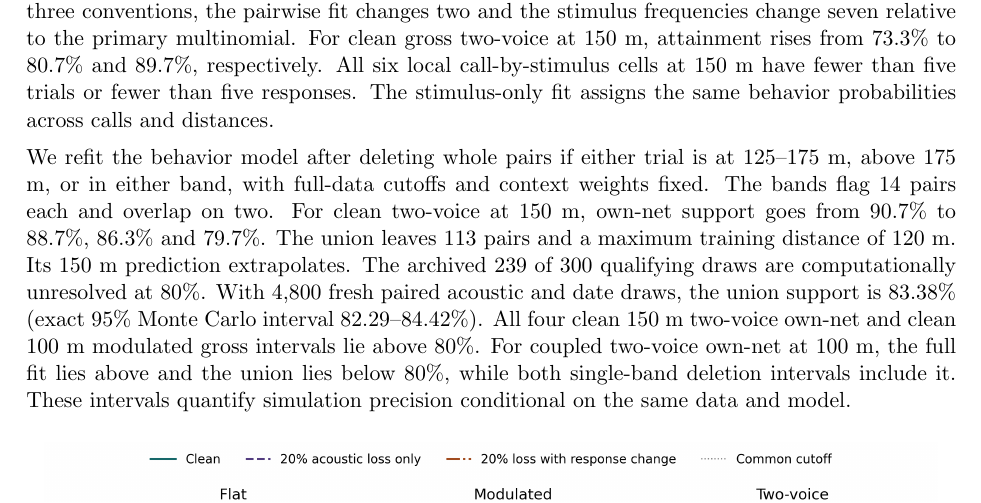
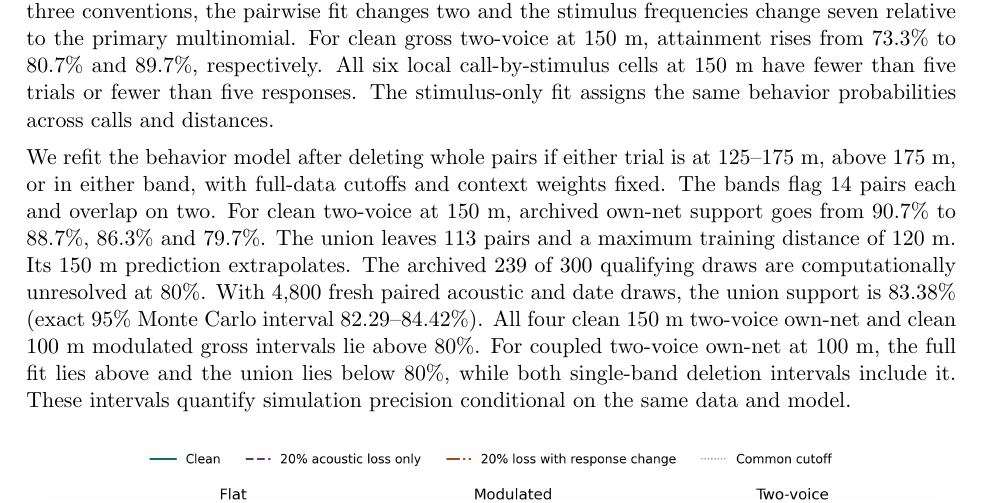
Before and after one commit to feiniao87968492-stack/apmcm-2026-problem-c, a LaTeX document (paper/main.tex, which reads paper/results.tex): part of page 13 of 102 before the commit and part of page 13 of 101 after it, cut so that both start at the same text. The pictures show the PDF file paper/main.pdf that the author committed with the source.

Commit message:
Clarify archived support and consolidate the final body page

```diff
--- a/paper/results.tex
+++ b/paper/results.tex
@@ -157,7 +157,7 @@ We also subtract the fixed control probability before multiplying by attenuated
 
 The strict holdout motivates a Q4 comparison with the pairwise mask model and the smoothed stimulus frequencies. All three models preserve the gross and net area point order under both losses. We apply the primary multinomial's gross cutoff to the gross and shared-reference net scores, and recompute the own net cutoff within each model. Across the 54 decisions under these three conventions, the pairwise fit changes two and the stimulus frequencies change seven relative to the primary multinomial. For clean gross two-voice at 150 m, attainment rises from 73.3\% to 80.7\% and 89.7\%, respectively. All six local call-by-stimulus cells at 150 m have fewer than five trials or fewer than five responses. The stimulus-only fit assigns the same behavior probabilities across calls and distances.
 
-We refit the behavior model after deleting whole pairs if either trial is at 125--175 m, above 175 m, or in either band, with full-data cutoffs and context weights fixed. The bands flag 14 pairs each and overlap on two. For clean two-voice at 150 m, own-net support goes from 90.7\% to 88.7\%, 86.3\% and 79.7\%. The union leaves 113 pairs and a maximum training distance of 120 m. Its 150 m prediction extrapolates. The archived 239 of 300 qualifying draws are computationally unresolved at 80\%. With 4,800 fresh paired acoustic and date draws, the union support is 83.38\% (exact 95\% Monte Carlo interval 82.29--84.42\%). All four clean 150 m two-voice own-net and clean 100 m modulated gross intervals lie above 80\%. For coupled two-voice own-net at 100 m, the full fit lies above and the union lies below 80\%, while both single-band deletion intervals include it. These intervals quantify simulation precision conditional on the same data and model.
+We refit the behavior model after deleting whole pairs if either trial is at 125--175 m, above 175 m, or in either band, with full-data cutoffs and context weights fixed. The bands flag 14 pairs each and overlap on two. For clean two-voice at 150 m, archived own-net support goes from 90.7\% to 88.7\%, 86.3\% and 79.7\%. The union leaves 113 pairs and a maximum training distance of 120 m. Its 150 m prediction extrapolates. The archived 239 of 300 qualifying draws are computationally unresolved at 80\%. With 4,800 fresh paired acoustic and date draws, the union support is 83.38\% (exact 95\% Monte Carlo interval 82.29--84.42\%). All four clean 150 m two-voice own-net and clean 100 m modulated gross intervals lie above 80\%. For coupled two-voice own-net at 100 m, the full fit lies above and the union lies below 80\%, while both single-band deletion intervals include it. These intervals quantify simulation precision conditional on the same data and model.
 
 \par\begin{center}\begin{minipage}{.96\linewidth}\centering\includegraphics[width=\linewidth]{q4_loss_comparison.png}\\{\small Figure 4. Gross scores with the original common cutoff and two response assumptions at 20\% acoustic loss. Shading shows clean conditional intervals.}\end{minipage}\end{center}}
 
```
Also changed, not shown: paper/main.tex (+0 -1 lines), paper/main.pdf.
